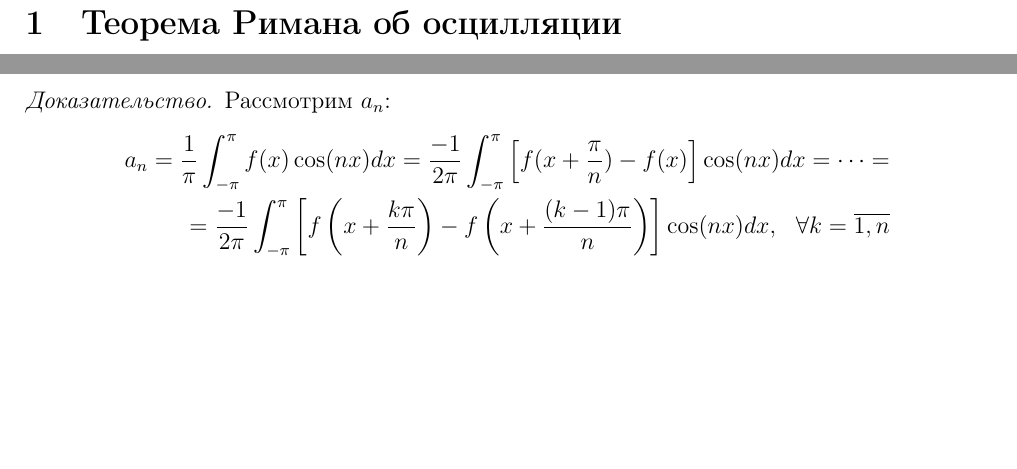
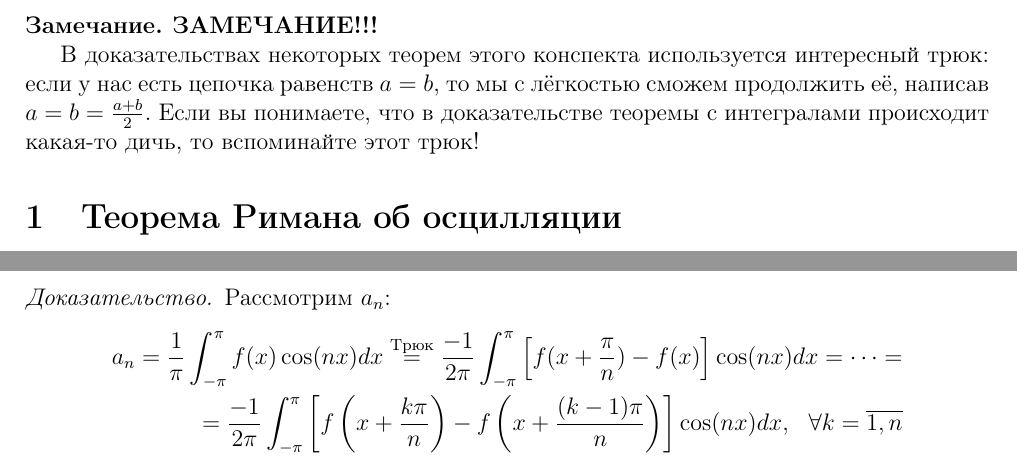
Before and after one commit to dainbow/GarmanMIPT, a LaTeX document (main.tex): two parts of pages 3 and 11 of 40, joined at a grey line, cut at the place of the change, the shorter picture padded with empty space. Compiled offline with pdfLaTeX.

Commit message:
Descriptions in some proofs are extended

```diff
--- a/main.tex
+++ b/main.tex
@@ -61,6 +61,12 @@
 \begin{document}
 \tableofcontents
 \newpage
+
+\begin{note}
+	\textbf{ЗАМЕЧАНИЕ!!!}
+
+	В доказательствах некоторых теорем этого конспекта используется интересный трюк: если у нас есть цепочка равенств $a = b$, то мы с лёгкостью сможем продолжить её, написав $a = b = \frac{a + b}{2}$. Если вы понимаете, что в доказательстве теоремы с интегралами происходит какая-то дичь, то вспоминайте этот трюк!
+\end{note}
 
 \section{Теорема Римана об осцилляции}
 
@@ -415,7 +421,7 @@
 \begin{proof}
 	Рассмотрим $a_n$:
 	\begin{align*}
-		a_n = \frac{1}{\pi}\int_{-\pi}^\pi f(x)\cos(nx)dx = \frac{-1}{2\pi}\int_{-\pi}^\pi \left[f(x + \frac{\pi}{n}) - f(x)\right]\cos(nx)dx = \cdots = \\
+		a_n = \frac{1}{\pi}\int_{-\pi}^\pi f(x)\cos(nx)dx \stackrel{\text{Трюк}}{=} \frac{-1}{2\pi}\int_{-\pi}^\pi \left[f(x + \frac{\pi}{n}) - f(x)\right]\cos(nx)dx = \cdots = \\
 		= \frac{-1}{2\pi}\int_{-\pi}^\pi \left[f\left(x + \frac{k\pi}{n}\right) - f\left(x + \frac{(k - 1)\pi}{n}\right)\right]\cos(nx)dx,\;\;\; \forall k = \overline{1,\,n}
 	\end{align*}
 	Сложив все эти $n$ равенств и оценив косинус сверху единицей, получим:
```
Also changed, not shown: main.pdf, main.tex (4 more changed lines).
